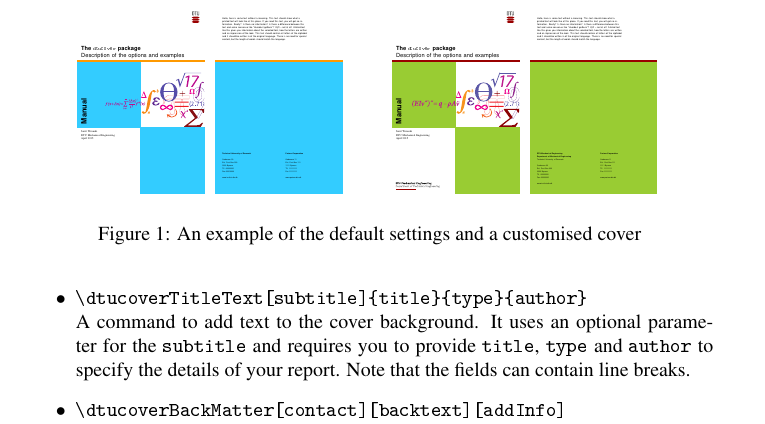
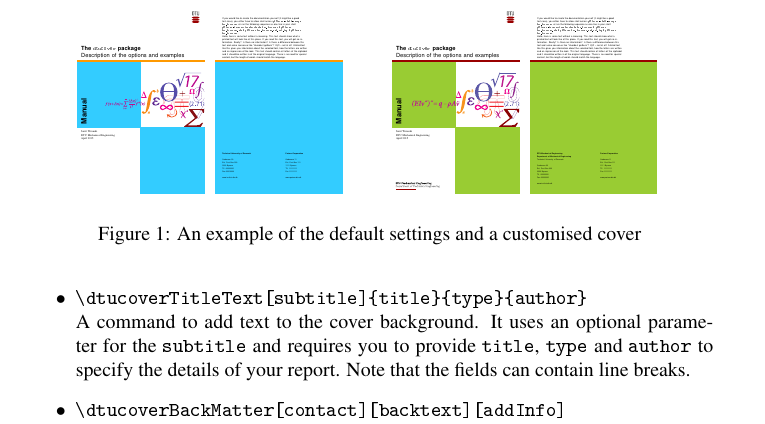
Before and after one commit to remusmp/dtutemplates, a LaTeX document (doc/dtudoc/doc_dtucover.tex): part of page 3 of 4, cut at the place of the change. The pictures show the PDF file doc/dtudoc/doc_dtucover.pdf that the author committed with the source.

Commit message:
Conflict resolved.

```diff
--- a/doc/dtudoc/doc_dtucover.tex
+++ b/doc/dtudoc/doc_dtucover.tex
@@ -85,7 +85,7 @@
 \clearpage
 \dtucoverBackMatter%
   [                                     Gadenavn 00 \\ Evt. Post Box 000 \\ 0000 Bynavn \\ Tlf. 00000000 \\ Fax 00000000 \\~ \\ www.institut.dtu.dk]%
-  [\blindtext]%
+  [If you would like to create the documentation yourself (it might be a good test case), you either have to allow shell access \texttt{pdflatex -shell-escape doc\_dtucover} or run the following sequence as one line in your shell: \texttt{pdflatex -interaction=batchmode doc\_dtucover \& pdflatex doc\_dtucover\_adm \& pdflatex doc\_dtucover\_mek\_col\_img \& pdflatex doc\_dtucover}. \\ \blindtext]%
   [\textbf{Partner Corporation} \\ ~ \\ Gadenavn 11 \\ Evt. Post Box 111 \\ 1111 Bynavn \\ Tlf. 11111111 \\ Fax 11111111 \\~ \\ www.partner.dtu.dk ]%
 \end{document}
 \end{filecontents}
@@ -124,7 +124,7 @@
 \clearpage
 \dtucoverBackMatter%
   [                                     Gadenavn 00 \\ Evt. Post Box 000 \\ 0000 Bynavn \\ Tlf. 00000000 \\ Fax 00000000 \\~ \\ www.institut.dtu.dk]%
-  [\blindtext]%
+  [If you would like to create the documentation yourself (it might be a good test case), you either have to allow shell access \texttt{pdflatex -shell-escape doc\_dtucover} or run the following sequence as one line in your shell: \texttt{pdflatex -interaction=batchmode doc\_dtucover \& pdflatex doc\_dtucover\_adm \& pdflatex doc\_dtucover\_mek\_col\_img \& pdflatex doc\_dtucover}. \\ \blindtext]%
   [\textbf{Partner Corporation} \\ ~ \\ Gadenavn 11 \\ Evt. Post Box 111 \\ 1111 Bynavn \\ Tlf. 11111111 \\ Fax 11111111 \\~ \\ www.partner.dtu.dk ]%
 \end{document}
 \end{filecontents}
```
Also changed, not shown: doc/dtudoc/doc_dtucover.pdf.
